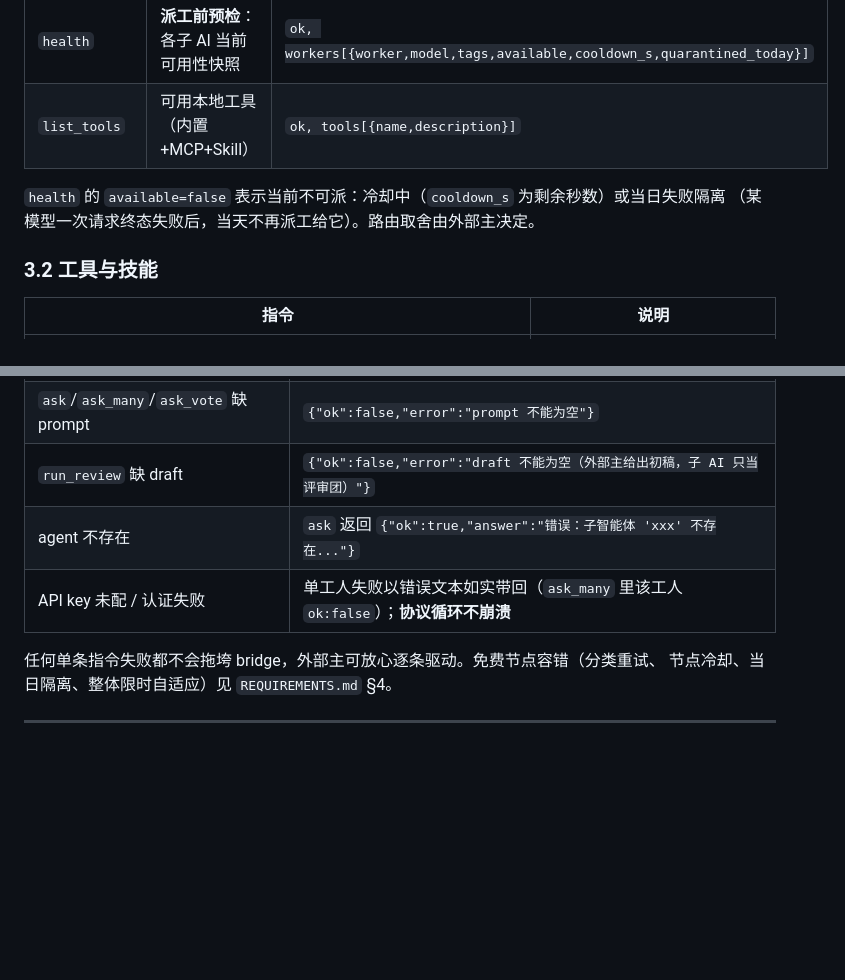
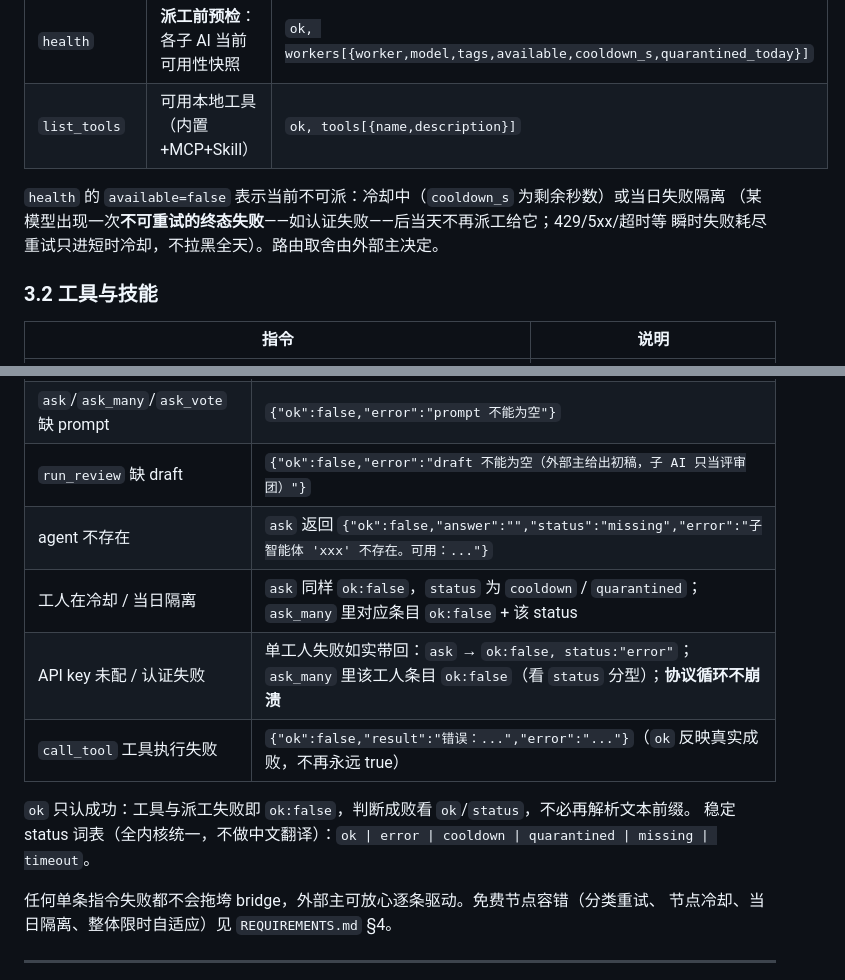
Before and after one commit to cfco/MAO, a Markdown page: docs/外部主接入指南.md, 2 parts joined by grey strips. Drawn GitHub-style; blank space fills up the shorter version.

```diff
--- a/docs/外部主接入指南.md
+++ b/docs/外部主接入指南.md
@@ -171,7 +171,8 @@ uv run python -m agent bridge
 | `list_tools` | 可用本地工具（内置+MCP+Skill） | `ok, tools[{name,description}]` |
 
 `health` 的 `available=false` 表示当前不可派：冷却中（`cooldown_s` 为剩余秒数）或当日失败隔离
-（某模型一次请求终态失败后，当天不再派工给它）。路由取舍由外部主决定。
+（某模型出现一次**不可重试的终态失败**——如认证失败——后当天不再派工给它；429/5xx/超时等
+瞬时失败耗尽重试只进短时冷却，不拉黑全天）。路由取舍由外部主决定。
 
 ### 3.2 工具与技能
 
@@ -218,8 +219,13 @@ MCP 工具以 `mcp__<服务器>__<工具>` 命名，同样走 call_tool。
 | 未知指令 | `{"ok":false,"error":"未知指令: xxx"}` |
 | `ask`/`ask_many`/`ask_vote` 缺 prompt | `{"ok":false,"error":"prompt 不能为空"}` |
 | `run_review` 缺 draft | `{"ok":false,"error":"draft 不能为空（外部主给出初稿，子 AI 只当评审团）"}` |
-| agent 不存在 | `ask` 返回 `{"ok":true,"answer":"错误：子智能体 'xxx' 不存在..."}` |
-| API key 未配 / 认证失败 | 单工人失败以错误文本如实带回（`ask_many` 里该工人 `ok:false`）；**协议循环不崩溃** |
+| agent 不存在 | `ask` 返回 `{"ok":false,"answer":"","status":"missing","error":"子智能体 'xxx' 不存在。可用：..."}` |
+| 工人在冷却 / 当日隔离 | `ask` 同样 `ok:false`，`status` 为 `cooldown` / `quarantined`；`ask_many` 里对应条目 `ok:false` + 该 status |
+| API key 未配 / 认证失败 | 单工人失败如实带回：`ask` → `ok:false, status:"error"`；`ask_many` 里该工人条目 `ok:false`（看 `status` 分型）；**协议循环不崩溃** |
+| `call_tool` 工具执行失败 | `{"ok":false,"result":"错误：...","error":"..."}`（`ok` 反映真实成败，不再永远 true） |
+
+`ok` 只认成功：工具与派工失败即 `ok:false`，判断成败看 `ok`/`status`，不必再解析文本前缀。
+稳定 status 词表（全内核统一，不做中文翻译）：`ok | error | cooldown | quarantined | missing | timeout`。
 
 任何单条指令失败都不会拖垮 bridge，外部主可放心逐条驱动。免费节点容错（分类重试、
 节点冷却、当日隔离、整体限时自适应）见 `REQUIREMENTS.md` §4。
```
Also changed, not shown: README.md (+3 -2 lines), REQUIREMENTS.md (+2 -2 lines).
